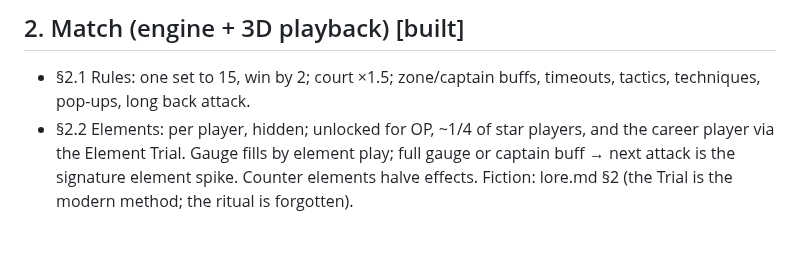
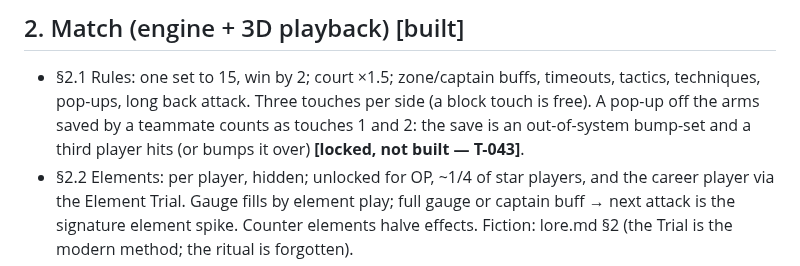
Before and after one commit to glairlyyy/spiker, a Markdown page: spec.md, the part around the change. Rendered like a GitHub page; blank space fills up the shorter version.

```diff
--- a/spec.md
+++ b/spec.md
@@ -14,6 +14,8 @@ Status tags: **[built]** in the code now · **[locked]** decided, not built · *
 ## 2. Match (engine + 3D playback) [built]
 - §2.1 Rules: one set to 15, win by 2; court ×1.5; zone/captain buffs, timeouts, tactics, techniques, pop-ups,
   long back attack.
+  Three touches per side (a block touch is free). A pop-up off the arms saved by a teammate counts as touches 1 and 2:
+  the save is an out-of-system bump-set and a third player hits (or bumps it over) **[locked, not built — T-043]**.
 - §2.2 Elements: per player, hidden; unlocked for OP, ~1/4 of star players, and the career player via the Element
   Trial. Gauge fills by element play; full gauge or captain buff → next attack is the signature element spike.
   Counter elements halve effects. Fiction: lore.md §2 (the Trial is the modern method; the ritual is forgotten).
```
Also changed, not shown: tasks.md (+32 -1 lines).
